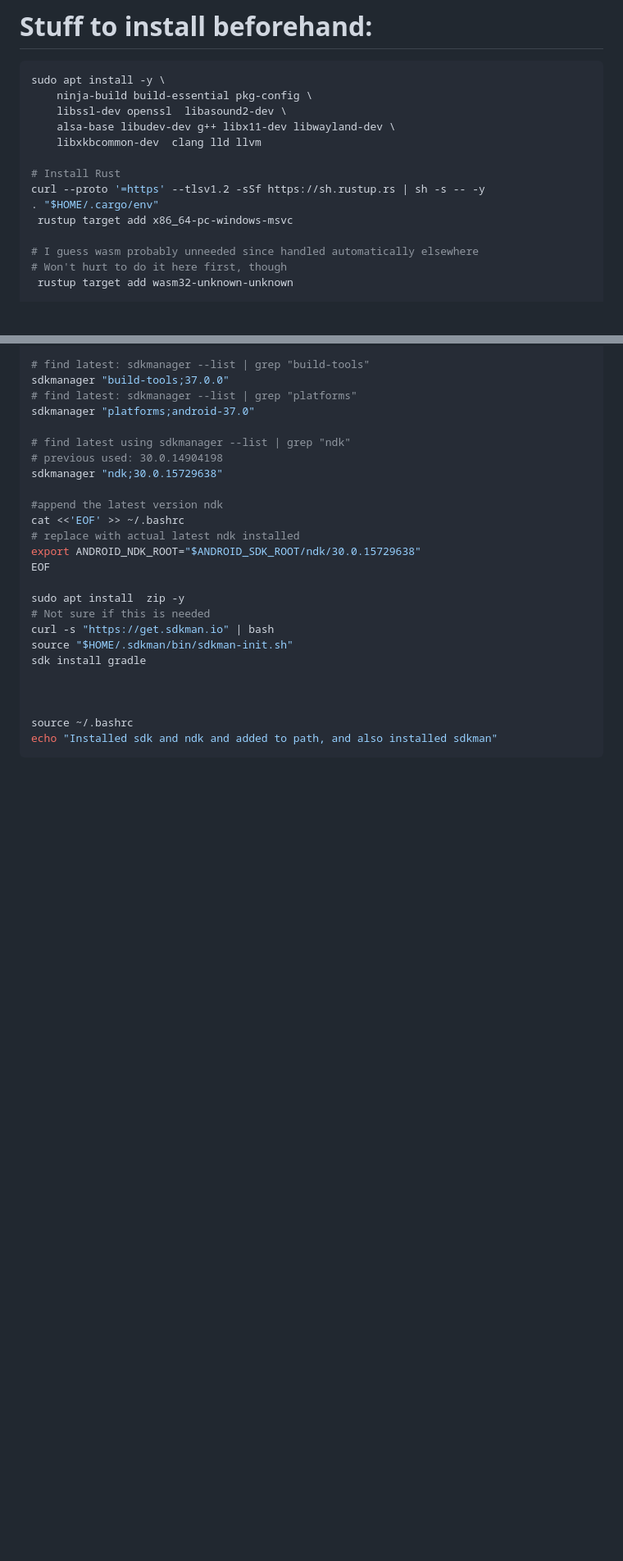
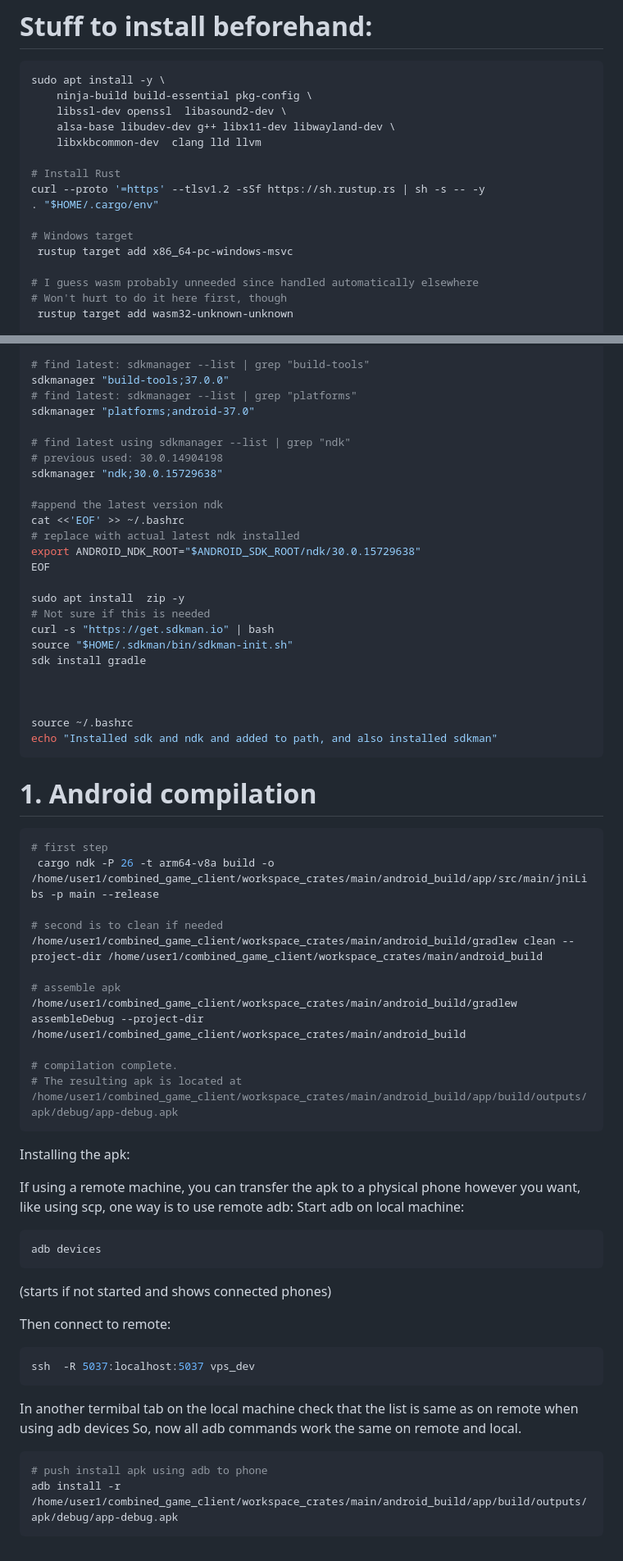
Before and after one commit to Nistoehchelonmneugaphy/combined_game_client, a Markdown page: README.md, 2 parts joined by grey strips. Shown at 82% size. Drawn GitHub-style; blank space fills up the shorter version.

Commit message:
Some info on Android compilation

````diff
--- a/README.md
+++ b/README.md
@@ -17,6 +17,8 @@ sudo apt install -y \
 # Install Rust
 curl --proto '=https' --tlsv1.2 -sSf https://sh.rustup.rs | sh -s -- -y
 . "$HOME/.cargo/env"
+
+# Windows target
  rustup target add x86_64-pc-windows-msvc
 
 # I guess wasm probably unneeded since handled automatically elsewhere
@@ -104,3 +106,41 @@ sdk install gradle
 source ~/.bashrc
 echo "Installed sdk and ndk and added to path, and also installed sdkman"
 ```
+
+# 1. Android compilation
+```bash
+# first step
+ cargo ndk -P 26 -t arm64-v8a build -o /home/user1/combined_game_client/workspace_crates/main/android_build/app/src/main/jniLibs -p main --release
+
+# second is to clean if needed
+/home/user1/combined_game_client/workspace_crates/main/android_build/gradlew clean --project-dir /home/user1/combined_game_client/workspace_crates/main/android_build
+
+# assemble apk
+/home/user1/combined_game_client/workspace_crates/main/android_build/gradlew assembleDebug --project-dir /home/user1/combined_game_client/workspace_crates/main/android_build
+
+# compilation complete.
+# The resulting apk is located at /home/user1/combined_game_client/workspace_crates/main/android_build/app/build/outputs/apk/debug/app-debug.apk
+```
+
+Installing the apk:
+
+If using a remote machine, you can transfer the apk to a physical phone however you want, like using scp,
+one way is to use remote adb:
+Start adb on local machine:
+```bash
+adb devices
+```
+(starts if not started and shows connected phones)
+
+Then connect to remote:
+```bash
+ssh  -R 5037:localhost:5037 vps_dev
+```
+
+In another termibal tab on the local machine check that the list is same as on remote when using adb devices
+So, now all adb commands work the same on remote and local.
+
+```bash
+# push install apk using adb to phone
+adb install -r /home/user1/combined_game_client/workspace_crates/main/android_build/app/build/outputs/apk/debug/app-debug.apk
+```
````
